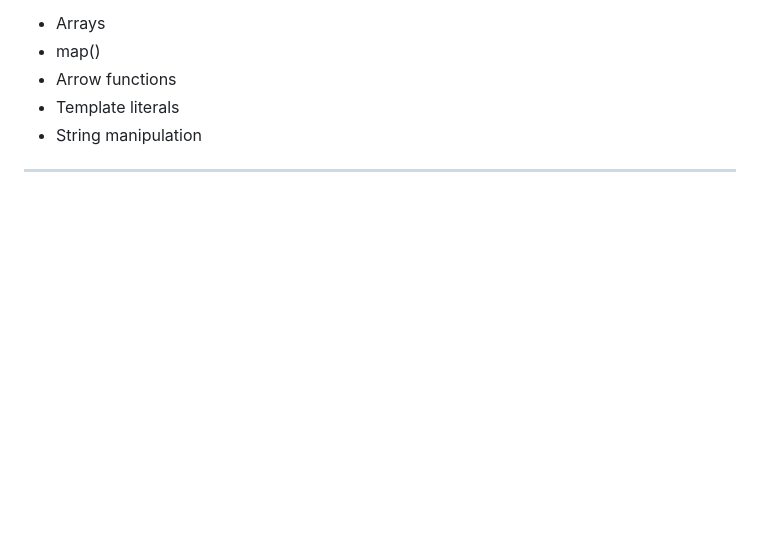
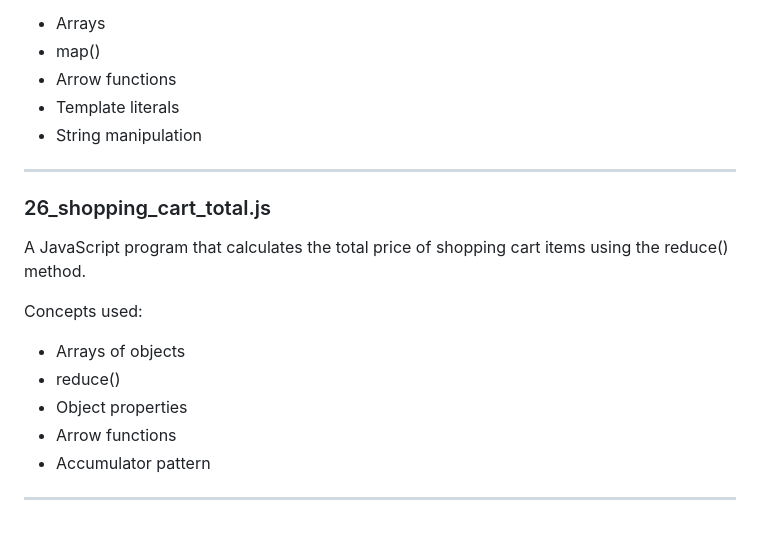
Before and after one commit to akashraval3709-prog/Javascript-Practice, a Markdown page: 02-Logic-Building/README.md, the part around the change. Drawn GitHub-style; blank space fills up the shorter version.

Commit message:
Update README.md  26_shopping_cart_total.js A JavaScript program

```diff
--- a/02-Logic-Building/README.md
+++ b/02-Logic-Building/README.md
@@ -328,3 +328,15 @@ Concepts used:
 - String manipulation
 
 ---
+
+### 26_shopping_cart_total.js
+A JavaScript program that calculates the total price of shopping cart items using the reduce() method.
+
+Concepts used:
+- Arrays of objects
+- reduce()
+- Object properties
+- Arrow functions
+- Accumulator pattern
+
+---
```
